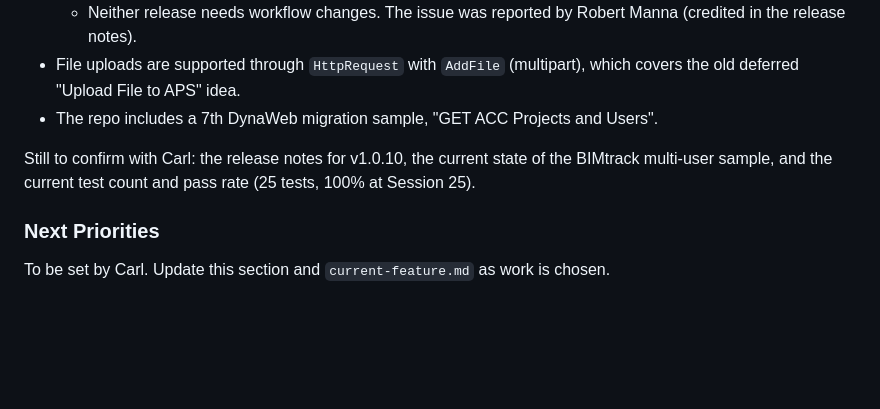
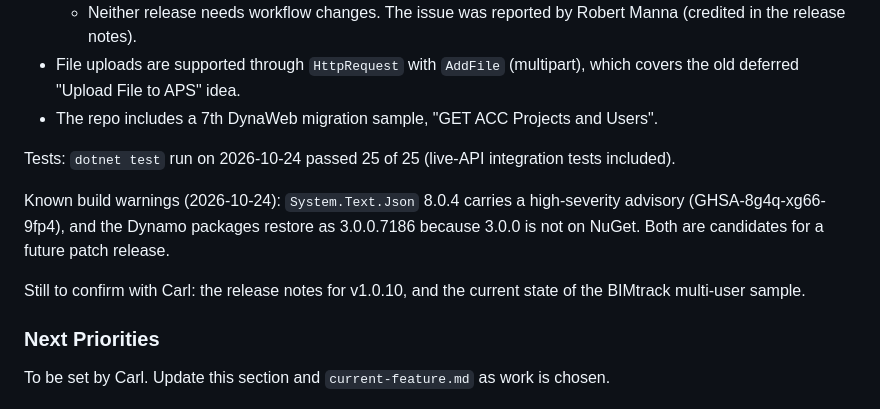
Before and after one commit to TheBIMsider/DynaFetch, a Markdown page: context/project-overview.md, the part around the change. GitHub-like rendering; blank space fills up the shorter version.

Commit message:
Record test results and build warnings in project overview
Co-Authored-By: Claude Sonnet 5.5 <noreply@anthropic.com>

```diff
--- a/context/project-overview.md
+++ b/context/project-overview.md
@@ -23,7 +23,11 @@ The original roadmaps stopped at Session 25 (v1.0.7, 2025-11-24). Work since the
 - File uploads are supported through `HttpRequest` with `AddFile` (multipart), which covers the old deferred "Upload File to APS" idea.
 - The repo includes a 7th DynaWeb migration sample, "GET ACC Projects and Users".
 
-Still to confirm with Carl: the release notes for v1.0.10, the current state of the BIMtrack multi-user sample, and the current test count and pass rate (25 tests, 100% at Session 25).
+Tests: `dotnet test` run on 2026-10-24 passed 25 of 25 (live-API integration tests included).
+
+Known build warnings (2026-10-24): `System.Text.Json` 8.0.4 carries a high-severity advisory (GHSA-8g4q-xg66-9fp4), and the Dynamo packages restore as 3.0.0.7186 because 3.0.0 is not on NuGet. Both are candidates for a future patch release.
+
+Still to confirm with Carl: the release notes for v1.0.10, and the current state of the BIMtrack multi-user sample.
 
 ### Next Priorities
 
```
